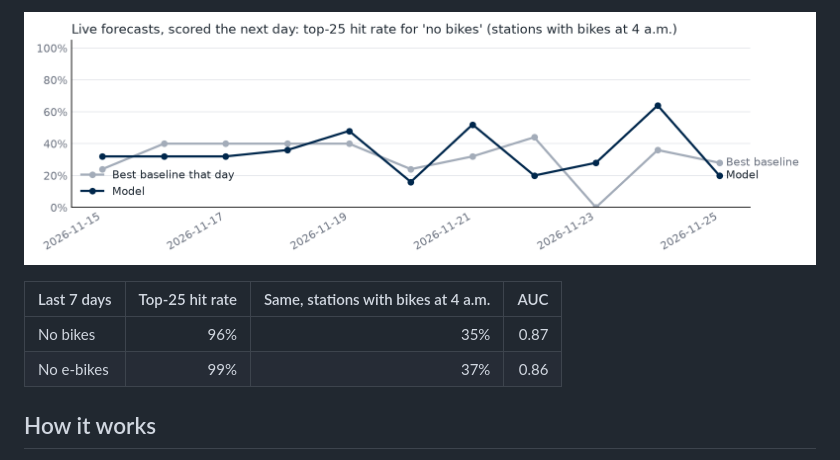
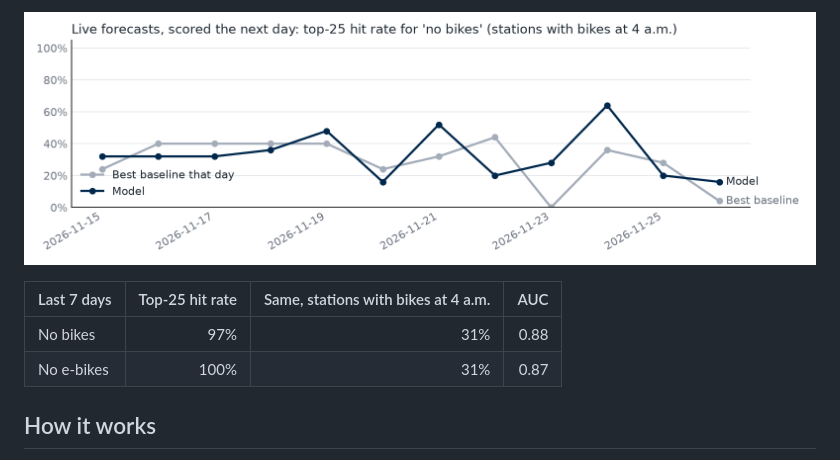
Before and after one commit to emilyou561-beep/indego-empty-station-forecast, a Markdown page: README.md, the part around one of its changes. Drawn GitHub-style; pictures changed too: figures/daily_scores.png.

```diff
--- a/README.md
+++ b/README.md
@@ -33,8 +33,8 @@ Full forecast: [`forecasts/2026-11-26.csv`](forecasts/2026-11-26.csv)
 
 | Last 7 days | Top-25 hit rate | Same, stations with bikes at 4 a.m. | AUC |
 |---|---:|---:|---:|
-| No bikes | 96% | 35% | 0.87 |
-| No e-bikes | 99% | 37% | 0.86 |
+| No bikes | 97% | 31% | 0.88 |
+| No e-bikes | 100% | 31% | 0.87 |
 
 <!-- daily:end -->
 
```
Also changed, not shown: other parts of README.md (+11 -11 lines), 2 other files.
